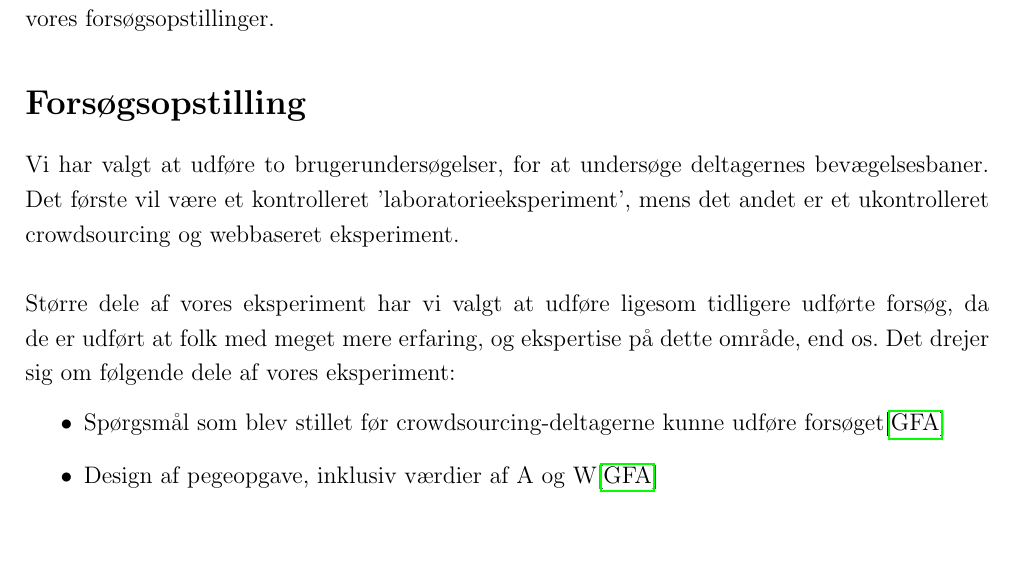
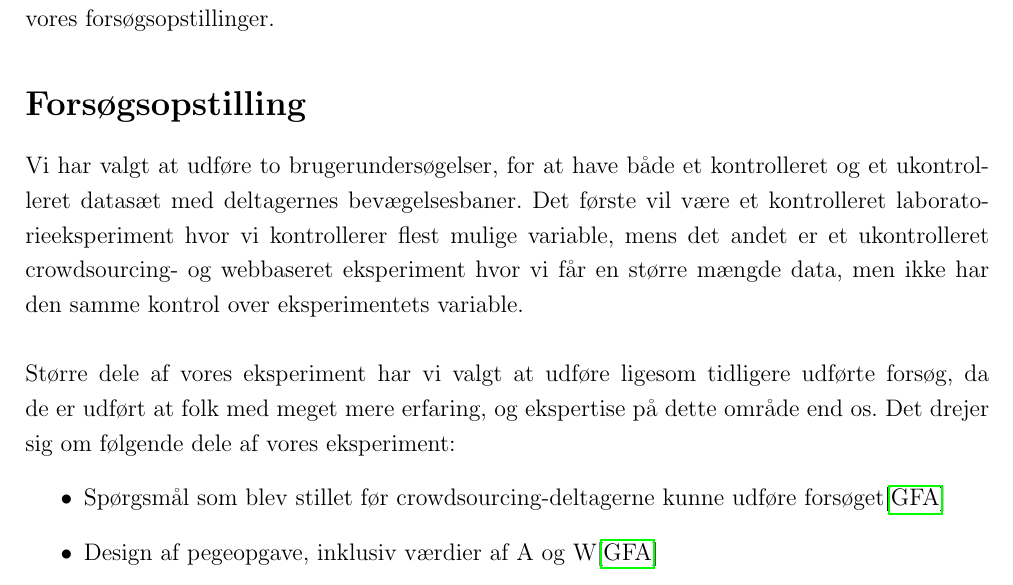
Before and after one commit to MrAdam/bachelor, a LaTeX thesis (latex/main.tex): part of page 15 of 44, cut so that both start at the same text, the shorter picture padded with empty space. Compiled offline with pdfLaTeX.

Commit message:
updated forsoegsopstilling with explanations

```diff
--- a/latex/main.tex
+++ b/latex/main.tex
@@ -219,8 +219,9 @@ I dette afsnit beskriver vi det design der er brugt i vores forsøg. Derudover v
 
 \addcontentsline{toc}{section}{Forsøgsopstilling}
 \section*{Forsøgsopstilling}
-Vi har valgt at udføre to brugerundersøgelser, for at undersøge deltagernes bevægelsesbaner. Det første vil være et kontrolleret 'laboratorieeksperiment', mens det andet er et ukontrolleret crowdsourcing og webbaseret eksperiment.\\\\
-Større dele af vores eksperiment har vi valgt at udføre ligesom tidligere udførte forsøg, da de er udført at folk med meget mere erfaring, og ekspertise på dette område, end os.
+Vi har valgt at udføre to brugerundersøgelser, for at have både et kontrolleret og et ukontrolleret datasæt med deltagernes bevægelsesbaner.
+Det første vil være et kontrolleret laboratorieeksperiment hvor vi kontrollerer flest mulige variable, mens det andet er et ukontrolleret crowdsourcing- og webbaseret eksperiment hvor vi får en større mængde data, men ikke har den samme kontrol over eksperimentets variable.\\\\
+Større dele af vores eksperiment har vi valgt at udføre ligesom tidligere udførte forsøg, da de er udført at folk med meget mere erfaring, og ekspertise på dette område end os.
 Det drejer sig om følgende dele af vores eksperiment:
 \begin{itemize}
 \item Spørgsmål som blev stillet før crowdsourcing-deltagerne kunne udføre forsøget\cite{goldberg2015}
```
